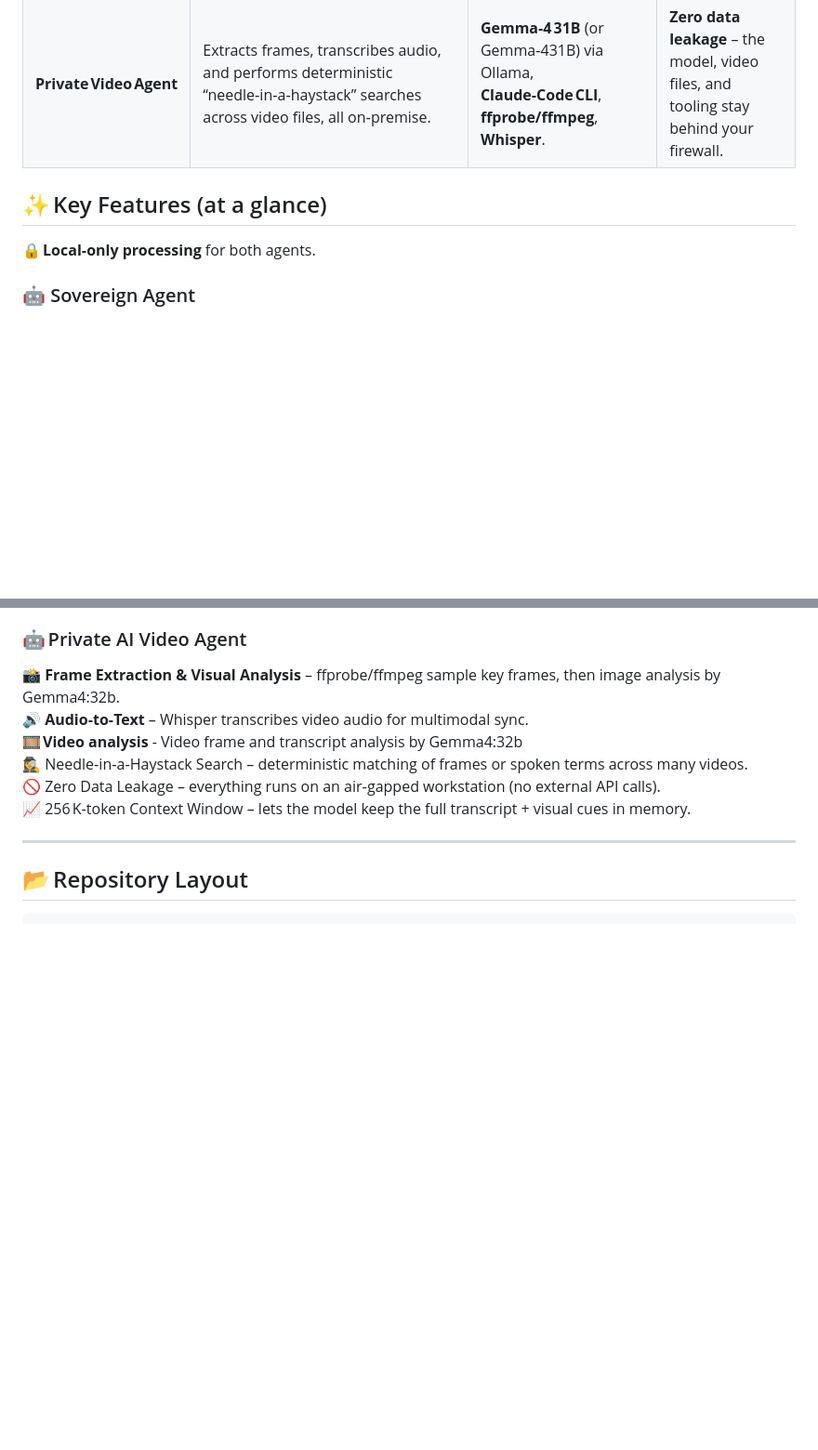
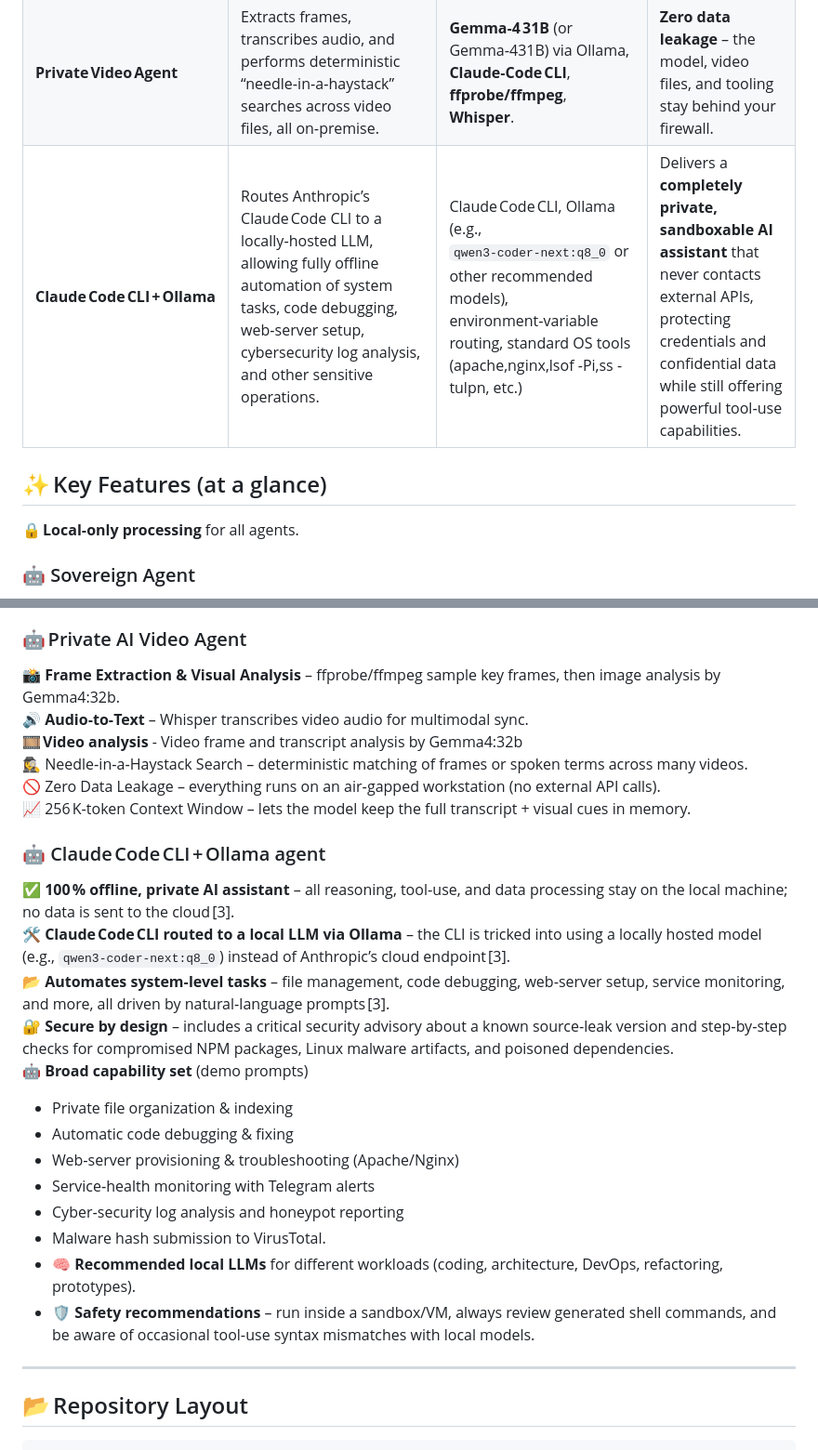
Before and after one commit to alanshlam/LLM, a Markdown page: AI_Agent/README.md, 2 parts joined by grey strips. Shown at 93% size. GitHub-like rendering; blank space fills up the shorter version.

Commit message:
Enhance README with Claude Code CLI agent details
Added details about the Claude Code CLI and Ollama agent, highlighting its offline capabilities and security features.

````diff
--- a/AI_Agent/README.md
+++ b/AI_Agent/README.md
@@ -6,9 +6,10 @@ This folder is a **study hub for personal AI agents** – a place to explore, bu
 |----------|----------------|---------------|-------------------|
 | **Sovereign Agent** | Reads local `.mbox` emails, `.csv` finances, `.md` schedules, live weather, traffic‑camera snapshots, and a daily news podcast; compiles a concise briefing and pushes it to a private Telegram bot. | Python 3.8+, **Gemma‑4 31B** (Ollama), **LLaVA/qwen3‑vl** (vision), **Whisper** (audio). | **100 % local privacy** – no data ever leaves your computer. |
 | **Private Video Agent** | Extracts frames, transcribes audio, and performs deterministic “needle‑in‑a‑haystack” searches across video files, all on‑premise. | **Gemma‑4 31B** (or Gemma‑431B) via Ollama, **Claude‑Code CLI**, **ffprobe/ffmpeg**, **Whisper**. | **Zero data leakage** – the model, video files, and tooling stay behind your firewall. |
+| **Claude Code CLI + Ollama** | Routes Anthropic’s Claude Code CLI to a locally‑hosted LLM, allowing fully offline automation of system tasks, code debugging, web‑server setup, cybersecurity log analysis, and other sensitive operations. | Claude Code CLI, Ollama (e.g., `qwen3‑coder‑next:q8_0` or other recommended models), environment‑variable routing, standard OS tools (apache,nginx,lsof -Pi,ss -tulpn, etc.) | Delivers a **completely private, sandboxable AI assistant** that never contacts external APIs, protecting credentials and confidential data while still offering powerful tool‑use capabilities.|
 
 ## ✨ Key Features (at a glance)
-**🔒 Local‑only processing** for both agents.
+**🔒 Local‑only processing** for all  agents.
 
 ### 🤖 Sovereign Agent
 🔒 **100 % Local Privacy** – processes .mbox, .csv, and .md files on‑device only.
@@ -25,7 +26,23 @@ This folder is a **study hub for personal AI agents** – a place to explore, bu
 🚫 Zero Data Leakage – everything runs on an air‑gapped workstation (no external API calls).
 📈 256 K‑token Context Window – lets the model keep the full transcript + visual cues in memory.
 
+### 🤖 Claude Code CLI + Ollama agent
+✅ **100 % offline, private AI assistant** – all reasoning, tool‑use, and data processing stay on the local machine; no data is sent to the cloud [3].
+🛠️ **Claude Code CLI routed to a local LLM via Ollama** – the CLI is tricked into using a locally hosted model (e.g., `qwen3‑coder‑next:q8_0`) instead of Anthropic’s cloud endpoint [3].
+📂 **Automates system‑level tasks** – file management, code debugging, web‑server setup, service monitoring, and more, all driven by natural‑language prompts [3].
+🔐 **Secure by design** – includes a critical security advisory about a known source‑leak version and step‑by‑step checks for compromised NPM packages, Linux malware artifacts, and poisoned dependencies.
+🤖 **Broad capability set** (demo prompts)
+  - Private file organization & indexing
+  - Automatic code debugging & fixing
+  - Web‑server provisioning & troubleshooting (Apache/Nginx)
+  - Service‑health monitoring with Telegram alerts
+  - Cyber‑security log analysis and honeypot reporting
+  - Malware hash submission to VirusTotal.
+- 🧠 **Recommended local LLMs** for different workloads (coding, architecture, DevOps, refactoring, prototypes).
+- 🛡️ **Safety recommendations** – run inside a sandbox/VM, always review generated shell commands, and be aware of occasional tool‑use syntax mismatches with local models.
+
 ---
+
 ## 📂 Repository Layout
 
 ```
````
